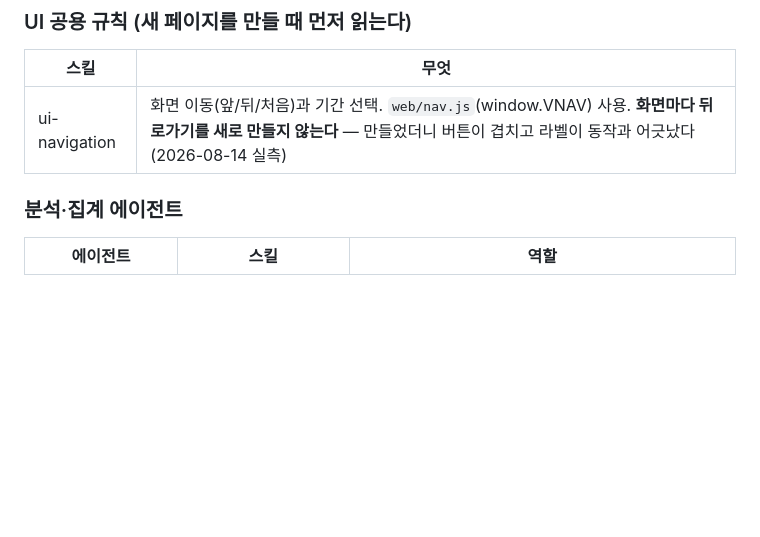
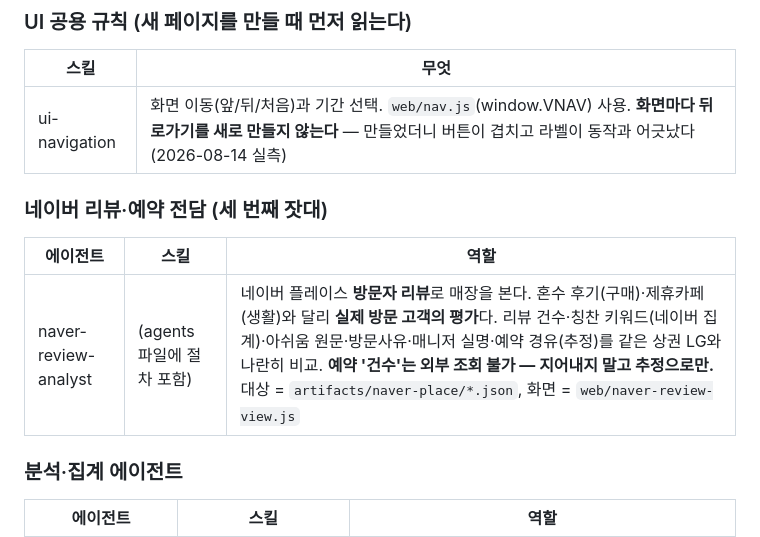
Before and after one commit to mansuk0284-jpg/viral, a Markdown page: .claude/CLAUDE.md, the part around the change. Drawn GitHub-style; blank space fills up the shorter version.

```diff
--- a/.claude/CLAUDE.md
+++ b/.claude/CLAUDE.md
@@ -55,6 +55,13 @@
 | 스킬 | 무엇 |
 |---|---|
 | ui-navigation | 화면 이동(앞/뒤/처음)과 기간 선택. `web/nav.js`(window.VNAV) 사용. **화면마다 뒤로가기를 새로 만들지 않는다** — 만들었더니 버튼이 겹치고 라벨이 동작과 어긋났다(2026-08-14 실측) |
+
+
+### 네이버 리뷰·예약 전담 (세 번째 잣대)
+
+| 에이전트 | 스킬 | 역할 |
+|---------|------|------|
+| naver-review-analyst | (agents 파일에 절차 포함) | 네이버 플레이스 **방문자 리뷰**로 매장을 본다. 혼수 후기(구매)·제휴카페(생활)와 달리 **실제 방문 고객의 평가**다. 리뷰 건수·칭찬 키워드(네이버 집계)·아쉬움 원문·방문사유·매니저 실명·예약 경유(추정)를 같은 상권 LG와 나란히 비교. **예약 '건수'는 외부 조회 불가 — 지어내지 말고 추정으로만.** 대상 = `artifacts/naver-place/*.json`, 화면 = `web/naver-review-view.js` |
 
 ### 분석·집계 에이전트
 
```
Also changed, not shown: data/agent-roster.md (+9 -0 lines).
